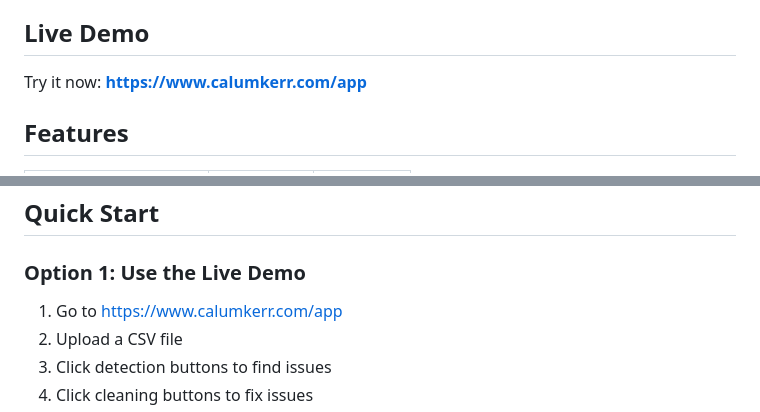
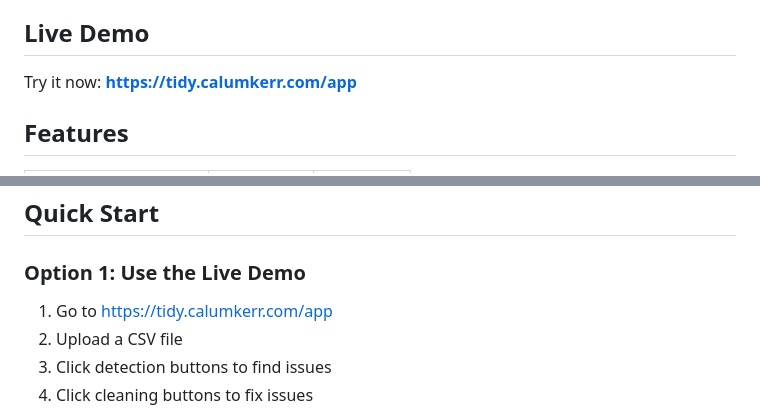
Before and after one commit to Calum-Kerr/data-cleaning-toolkit, a Markdown page: README.md, 2 parts joined by grey strips. Drawn GitHub-style.

Commit message:
Update live demo links in README to point to the correct URL

```diff
--- a/README.md
+++ b/README.md
@@ -18,7 +18,7 @@ This toolkit helps you clean CSV data by detecting and fixing common data qualit
 
 ## Live Demo
 
-Try it now: **https://www.calumkerr.com/app**
+Try it now: **https://tidy.calumkerr.com/app**
 
 ## Features
 
@@ -34,7 +34,7 @@ Try it now: **https://www.calumkerr.com/app**
 
 ### Option 1: Use the Live Demo
 
-1. Go to https://www.calumkerr.com/app
+1. Go to https://tidy.calumkerr.com/app
 2. Upload a CSV file
 3. Click detection buttons to find issues
 4. Click cleaning buttons to fix issues
```
Also changed, not shown: other parts of README.md (+1 -1 lines).
